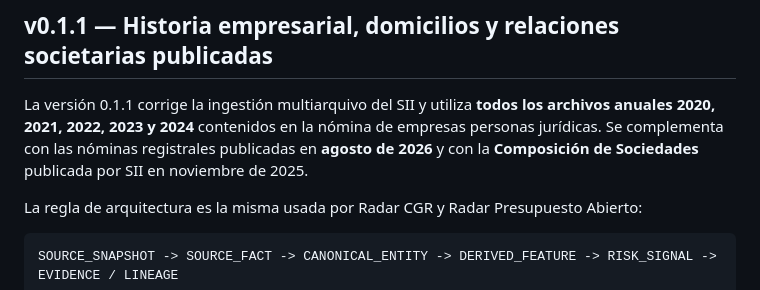
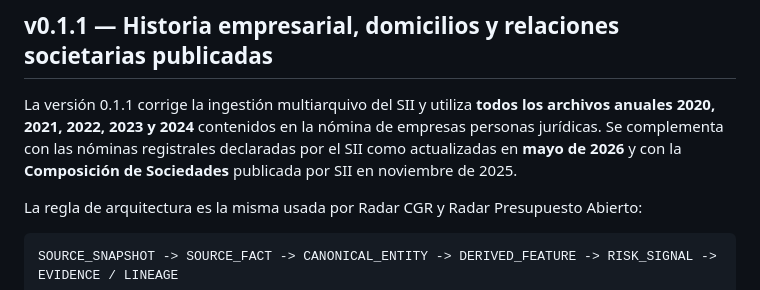
Before and after one commit to smoralesm07-source/Radar_SII, a Markdown page: README.md, the part around the change. Drawn GitHub-style.

Commit message:
docs: correct current SII snapshot update to May 2026

```diff
--- a/README.md
+++ b/README.md
@@ -6,7 +6,7 @@ Radar OSINT para transformar información pública del **Servicio de Impuestos I
 
 ## v0.1.1 — Historia empresarial, domicilios y relaciones societarias publicadas
 
-La versión 0.1.1 corrige la ingestión multiarquivo del SII y utiliza **todos los archivos anuales 2020, 2021, 2022, 2023 y 2024** contenidos en la nómina de empresas personas jurídicas. Se complementa con las nóminas registrales publicadas en **agosto de 2026** y con la **Composición de Sociedades** publicada por SII en noviembre de 2025.
+La versión 0.1.1 corrige la ingestión multiarquivo del SII y utiliza **todos los archivos anuales 2020, 2021, 2022, 2023 y 2024** contenidos en la nómina de empresas personas jurídicas. Se complementa con las nóminas registrales declaradas por el SII como actualizadas en **mayo de 2026** y con la **Composición de Sociedades** publicada por SII en noviembre de 2025.
 
 La regla de arquitectura es la misma usada por Radar CGR y Radar Presupuesto Abierto:
 
```
